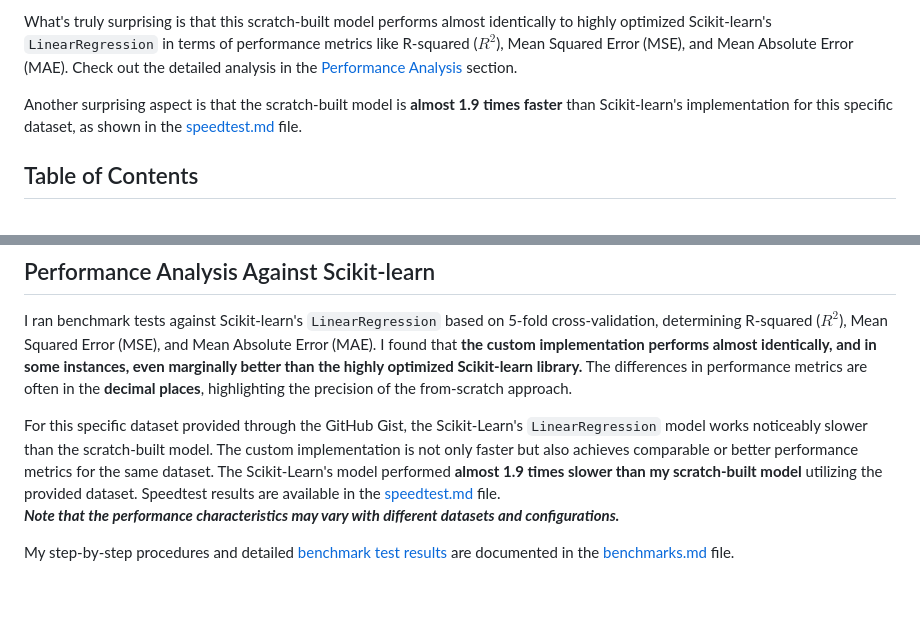
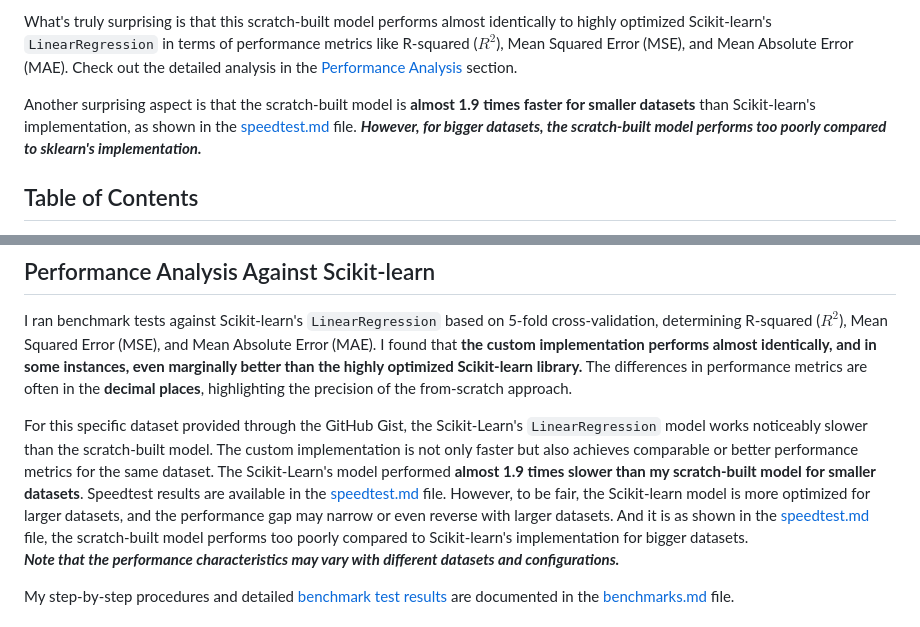
Before and after one commit to RakibulHasanRatul/dhaka-house-rent-predictor, a Markdown page: readme.md, 2 parts joined by grey strips. Drawn GitHub-style; blank space fills up the shorter version.

Commit message:
Add clear speedtest information

```diff
--- a/readme.md
+++ b/readme.md
@@ -8,7 +8,7 @@ This project is a simple Python program that predicts house rent at various loca
 
 What's truly surprising is that this scratch-built model performs almost identically to highly optimized Scikit-learn's `LinearRegression` in terms of performance metrics like R-squared ($R^2$), Mean Squared Error (MSE), and Mean Absolute Error (MAE). Check out the detailed analysis in the [Performance Analysis](#performance-analysis-against-scikit-learn) section.
 
-Another surprising aspect is that the scratch-built model is **almost 1.9 times faster** than Scikit-learn's implementation for this specific dataset, as shown in the [speedtest.md](./speedtest.md) file.
+Another surprising aspect is that the scratch-built model is **almost 1.9 times faster for smaller datasets** than Scikit-learn's implementation, as shown in the [speedtest.md](./speedtest.md) file. **_However, for bigger datasets, the scratch-built model performs too poorly compared to sklearn's implementation._**
 
 ## Table of Contents
 
@@ -102,7 +102,7 @@ This project tackles several challenges by deliberately avoiding common external
 
 I ran benchmark tests against Scikit-learn's `LinearRegression` based on 5-fold cross-validation, determining R-squared ($R^2$), Mean Squared Error (MSE), and Mean Absolute Error (MAE). I found that **the custom implementation performs almost identically, and in some instances, even marginally better than the highly optimized Scikit-learn library.** The differences in performance metrics are often in the **decimal places**, highlighting the precision of the from-scratch approach.
 
-For this specific dataset provided through the GitHub Gist, the Scikit-Learn's `LinearRegression` model works noticeably slower than the scratch-built model. The custom implementation is not only faster but also achieves comparable or better performance metrics for the same dataset. The Scikit-Learn's model performed **almost 1.9 times slower than my scratch-built model** utilizing the provided dataset. Speedtest results are available in the [speedtest.md](./speedtest.md) file.
+For this specific dataset provided through the GitHub Gist, the Scikit-Learn's `LinearRegression` model works noticeably slower than the scratch-built model. The custom implementation is not only faster but also achieves comparable or better performance metrics for the same dataset. The Scikit-Learn's model performed **almost 1.9 times slower than my scratch-built model for smaller datasets**. Speedtest results are available in the [speedtest.md](./speedtest.md) file. However, to be fair, the Scikit-learn model is more optimized for larger datasets, and the performance gap may narrow or even reverse with larger datasets. And it is as shown in the [speedtest.md](./speedtest.md) file, the scratch-built model performs too poorly compared to Scikit-learn's implementation for bigger datasets.
 **_Note that the performance characteristics may vary with different datasets and configurations._**
 
 My step-by-step procedures and detailed [benchmark test results](./benchmarks.md#benchmark-test-results) are documented in the [benchmarks.md](./benchmarks.md) file.
```
Also changed, not shown: speedtest.md (+77 -1 lines).
